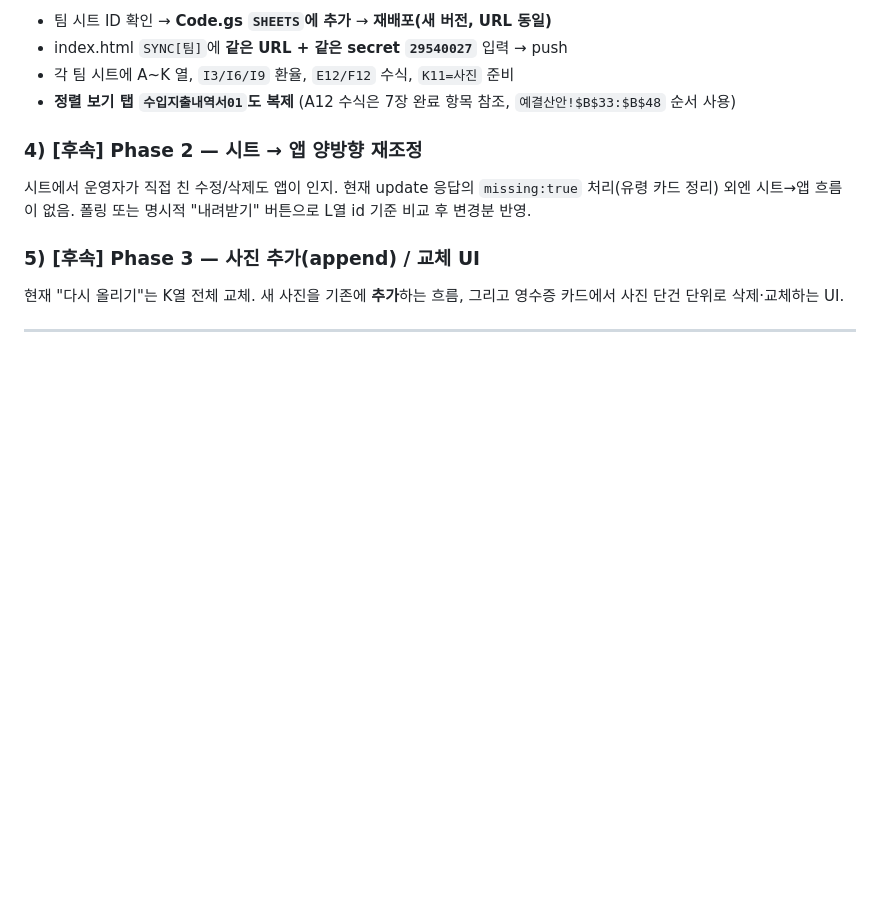
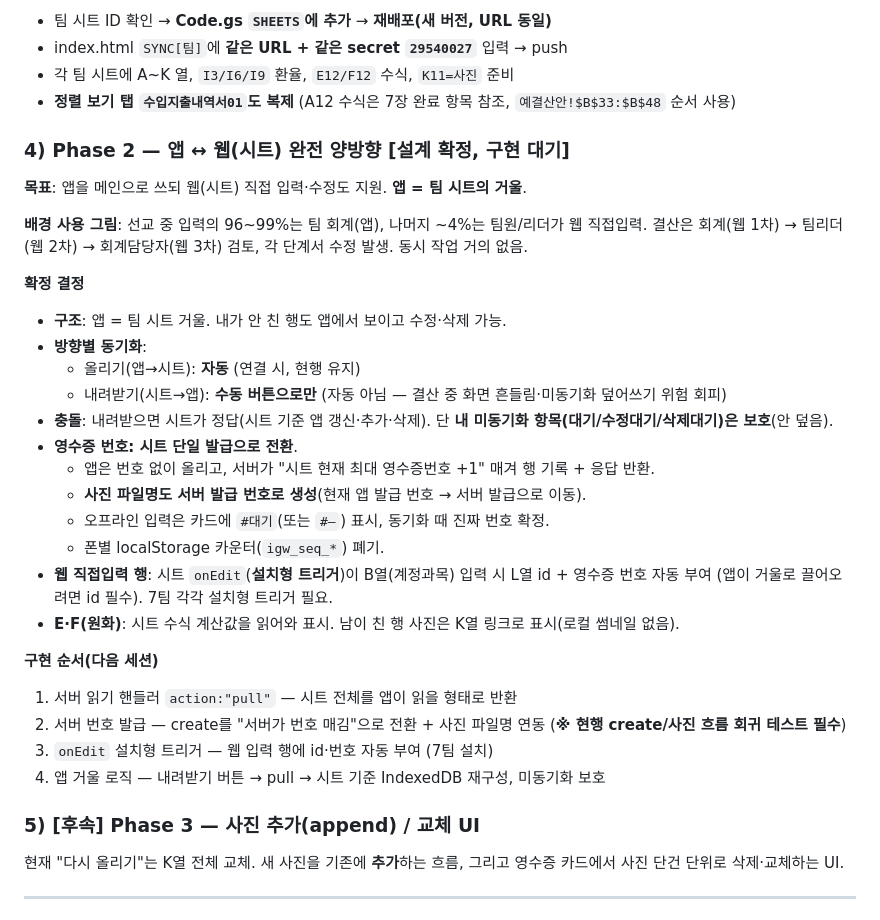
Before and after one commit to gukja79/igw-mission, a Markdown page: HANDOFF.md, the part around the change. Rendered like a GitHub page; blank space fills up the shorter version.

Commit message:
docs: HANDOFF Phase 2 양방향 설계 확정 반영
Co-Authored-By: Claude Opus 4.7 (1M context) <noreply@anthropic.com>

```diff
--- a/HANDOFF.md
+++ b/HANDOFF.md
@@ -160,8 +160,30 @@ git push
 - 각 팀 시트에 A~K 열, `I3/I6/I9` 환율, `E12/F12` 수식, `K11=사진` 준비
 - **정렬 보기 탭 `수입지출내역서01`도 복제** (A12 수식은 7장 완료 항목 참조, `예결산안!$B$33:$B$48` 순서 사용)
 
-### 4) [후속] Phase 2 — 시트 → 앱 양방향 재조정
-시트에서 운영자가 직접 친 수정/삭제도 앱이 인지. 현재 update 응답의 `missing:true` 처리(유령 카드 정리) 외엔 시트→앱 흐름이 없음. 폴링 또는 명시적 "내려받기" 버튼으로 L열 id 기준 비교 후 변경분 반영.
+### 4) Phase 2 — 앱 ↔ 웹(시트) 완전 양방향 [설계 확정, 구현 대기]
+**목표**: 앱을 메인으로 쓰되 웹(시트) 직접 입력·수정도 지원. **앱 = 팀 시트의 거울**.
+
+**배경 사용 그림**: 선교 중 입력의 96~99%는 팀 회계(앱), 나머지 ~4%는 팀원/리더가 웹 직접입력. 결산은 회계(웹 1차) → 팀리더(웹 2차) → 회계담당자(웹 3차) 검토, 각 단계서 수정 발생. 동시 작업 거의 없음.
+
+**확정 결정**
+- **구조**: 앱 = 팀 시트 거울. 내가 안 친 행도 앱에서 보이고 수정·삭제 가능.
+- **방향별 동기화**:
+  - 올리기(앱→시트): **자동** (연결 시, 현행 유지)
+  - 내려받기(시트→앱): **수동 버튼으로만** (자동 아님 — 결산 중 화면 흔들림·미동기화 덮어쓰기 위험 회피)
+- **충돌**: 내려받으면 시트가 정답(시트 기준 앱 갱신·추가·삭제). 단 **내 미동기화 항목(대기/수정대기/삭제대기)은 보호**(안 덮음).
+- **영수증 번호: 시트 단일 발급으로 전환**.
+  - 앱은 번호 없이 올리고, 서버가 "시트 현재 최대 영수증번호 +1" 매겨 행 기록 + 응답 반환.
+  - **사진 파일명도 서버 발급 번호로 생성**(현재 앱 발급 번호 → 서버 발급으로 이동).
+  - 오프라인 입력은 카드에 `#대기`(또는 `#—`) 표시, 동기화 때 진짜 번호 확정.
+  - 폰별 localStorage 카운터(`igw_seq_*`) 폐기.
+- **웹 직접입력 행**: 시트 `onEdit`(**설치형 트리거**)이 B열(계정과목) 입력 시 L열 id + 영수증 번호 자동 부여 (앱이 거울로 끌어오려면 id 필수). 7팀 각각 설치형 트리거 필요.
+- **E·F(원화)**: 시트 수식 계산값을 읽어와 표시. 남이 친 행 사진은 K열 링크로 표시(로컬 썸네일 없음).
+
+**구현 순서(다음 세션)**
+1. 서버 읽기 핸들러 `action:"pull"` — 시트 전체를 앱이 읽을 형태로 반환
+2. 서버 번호 발급 — create를 "서버가 번호 매김"으로 전환 + 사진 파일명 연동 (**※ 현행 create/사진 흐름 회귀 테스트 필수**)
+3. `onEdit` 설치형 트리거 — 웹 입력 행에 id·번호 자동 부여 (7팀 설치)
+4. 앱 거울 로직 — 내려받기 버튼 → pull → 시트 기준 IndexedDB 재구성, 미동기화 보호
 
 ### 5) [후속] Phase 3 — 사진 추가(append) / 교체 UI
 현재 "다시 올리기"는 K열 전체 교체. 새 사진을 기존에 **추가**하는 흐름, 그리고 영수증 카드에서 사진 단건 단위로 삭제·교체하는 UI.
```
